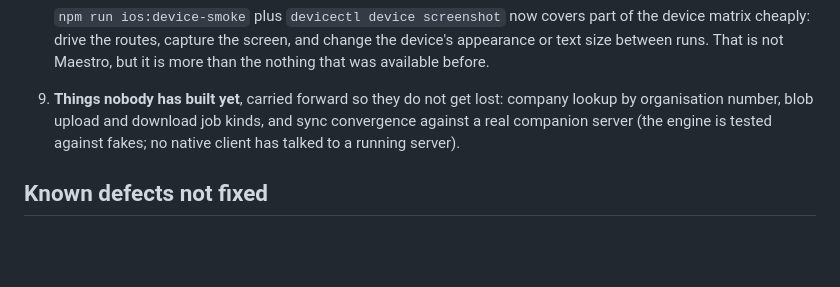
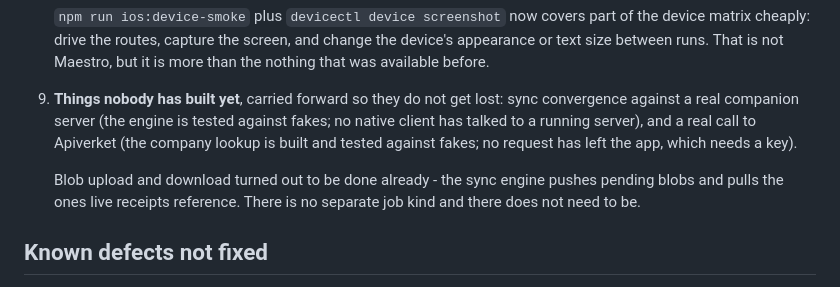
Before and after one commit to martengooz/KvittoApp, a Markdown page: IOS-NEXT-STEPS.md, the part around the change. Rendered like a GitHub page; blank space fills up the shorter version.

```diff
--- a/IOS-NEXT-STEPS.md
+++ b/IOS-NEXT-STEPS.md
@@ -436,9 +436,14 @@ and risk notes.
    Maestro, but it is more than the nothing that was available before.
 
 9. **Things nobody has built yet**, carried forward so they do not get lost:
-   company lookup by organisation number, blob upload and download job kinds,
-   and sync convergence against a real companion server (the engine is tested
-   against fakes; no native client has talked to a running server).
+   sync convergence against a real companion server (the engine is tested
+   against fakes; no native client has talked to a running server), and a real
+   call to Apiverket (the company lookup is built and tested against fakes; no
+   request has left the app, which needs a key).
+
+   Blob upload and download turned out to be done already - the sync engine
+   pushes pending blobs and pulls the ones live receipts reference. There is no
+   separate job kind and there does not need to be.
 
 ## Known defects not fixed
 
```
Also changed, not shown: IOS-IMPLEMENTATION-STATUS.md (+55 -0 lines).
